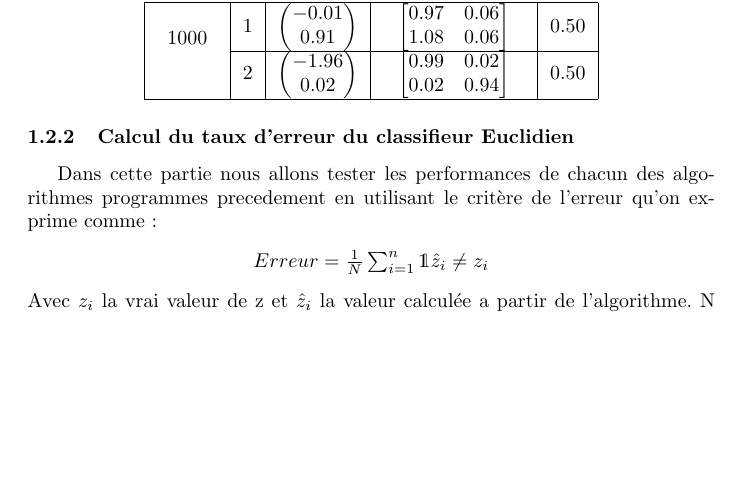
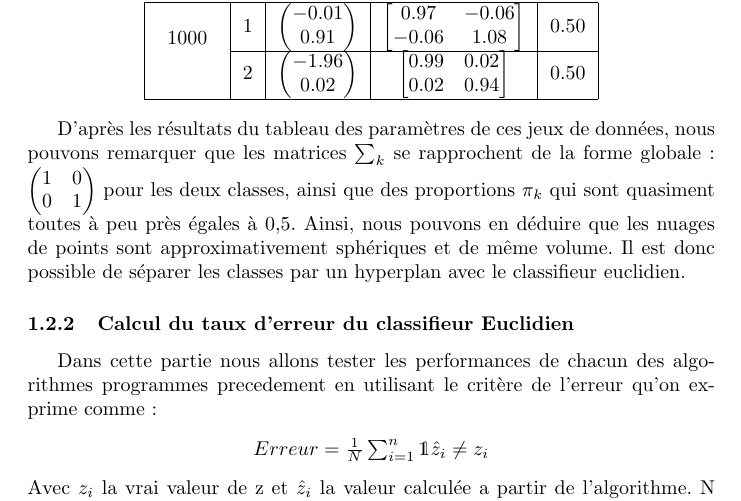
Before and after one commit to oumaimata/SY09_TPs, a LaTeX paper (TP3/report.tex): part of page 3 of 10, cut so that both start at the same text, the shorter picture padded with empty space. Compiled offline with pdfLaTeX.

Commit message:
Quick modifs

```diff
--- a/TP3/report.tex
+++ b/TP3/report.tex
@@ -125,11 +125,13 @@
 
 			\hline
 			\hline
-			\multirow{2}{*}{1000}         &   1&   $\begin{pmatrix} -0.01\\0.91 \end{pmatrix}$           &        	$\begin{bmatrix} 0.97 & 0.06  \\ 1.08 & 0.06 \end{bmatrix}$          & 		0.50		\\\cline{2-5}
+			\multirow{2}{*}{1000}         &   1&   $\begin{pmatrix} -0.01\\0.91 \end{pmatrix}$           &        	$\begin{bmatrix} 0.97 & -0.06  \\ -0.06  & 1.08\end{bmatrix}$          & 		0.50		\\\cline{2-5}
 			         										&   2&       $\begin{pmatrix} -1.96\\0.02 \end{pmatrix}$            &    $\begin{bmatrix} 0.99 & 0.02 \\0.02 & 0.94 \end{bmatrix}$                  & 	0.50				\\
 			\hline
 			\end{tabular}
 		\end{center}
+
+	D'après les résultats du tableau des paramètres de ces jeux de données, nous pouvons remarquer que les matrices $\sum_{k}$ se rapprochent de la forme globale: $\begin{pmatrix} 1 & 0 \\ 0 & 1 \end{pmatrix}$ pour les deux classes, ainsi que des proportions $\pi_{k} $ qui sont quasiment toutes à peu près égales à 0,5. Ainsi, nous pouvons en déduire que les nuages de points sont approximativement sphériques et de même volume. Il est donc possible de séparer les classes par un hyperplan avec le classifieur euclidien.
 
 			\subsubsection{Calcul du taux d'erreur du classifieur Euclidien }
 			Dans cette partie nous allons tester les performances de chacun des algorithmes programmes precedement en utilisant le critère de l'erreur qu'on exprime comme:
```
Also changed, not shown: TP3/report.pdf, 3 other files.
